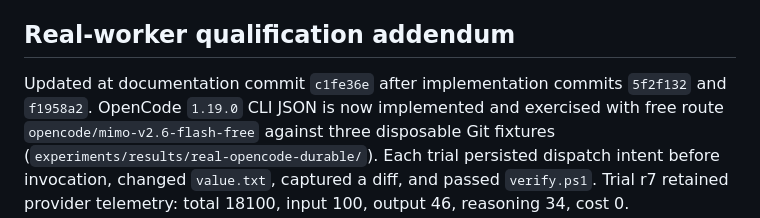
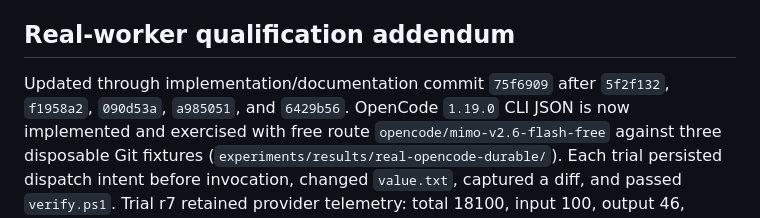
Before and after one commit to Rohan0603/Orchestrator, a Markdown page: docs/FINAL_MVP_AUDIT.md, the part around the change. GitHub-like rendering.

```diff
--- a/docs/FINAL_MVP_AUDIT.md
+++ b/docs/FINAL_MVP_AUDIT.md
@@ -64,8 +64,8 @@ See [MVP_ACCEPTANCE_MATRIX](MVP_ACCEPTANCE_MATRIX.md) and
 
 ## Real-worker qualification addendum
 
-Updated at documentation commit `c1fe36e` after implementation commits
-`5f2f132` and `f1958a2`.
+Updated through implementation/documentation commit `75f6909` after
+`5f2f132`, `f1958a2`, `090d53a`, `a985051`, and `6429b56`.
 OpenCode `1.19.0` CLI JSON is now implemented and exercised with free route
 `opencode/mimo-v2.6-flash-free` against three disposable Git fixtures
 (`experiments/results/real-opencode-durable/`). Each trial persisted dispatch
```
Also changed, not shown: COMMERCIAL_READINESS.md (+1 -1 lines), docs/VALIDATION_EVIDENCE.md (+2 -2 lines).
